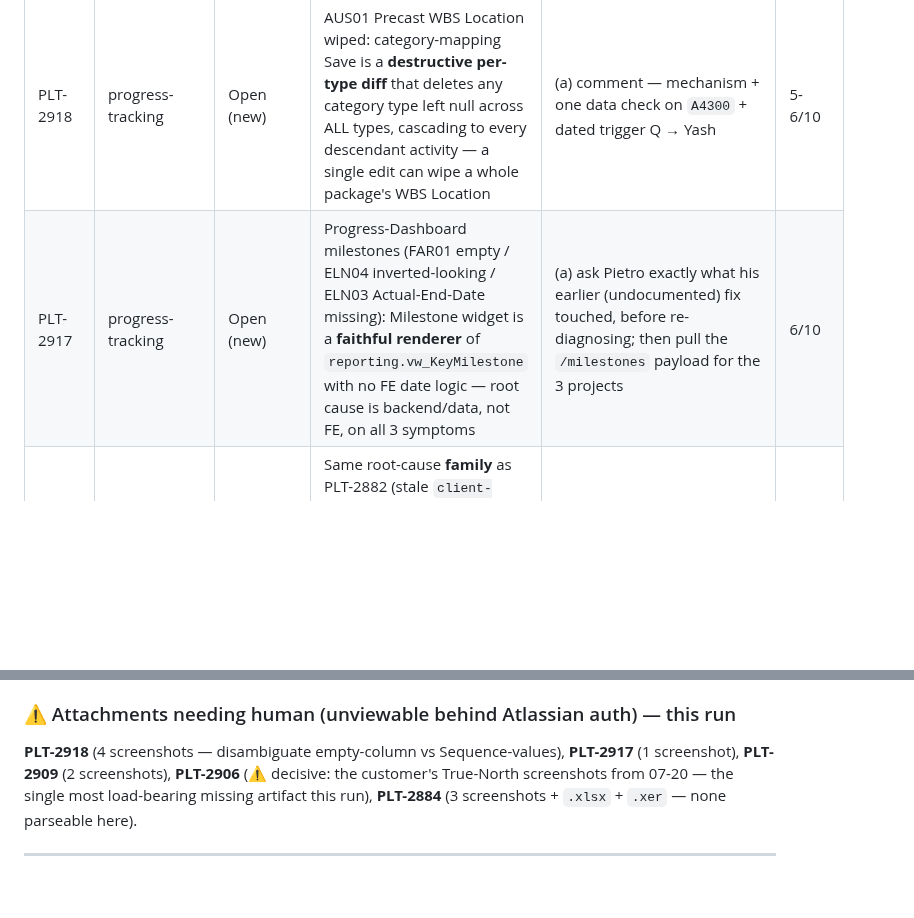
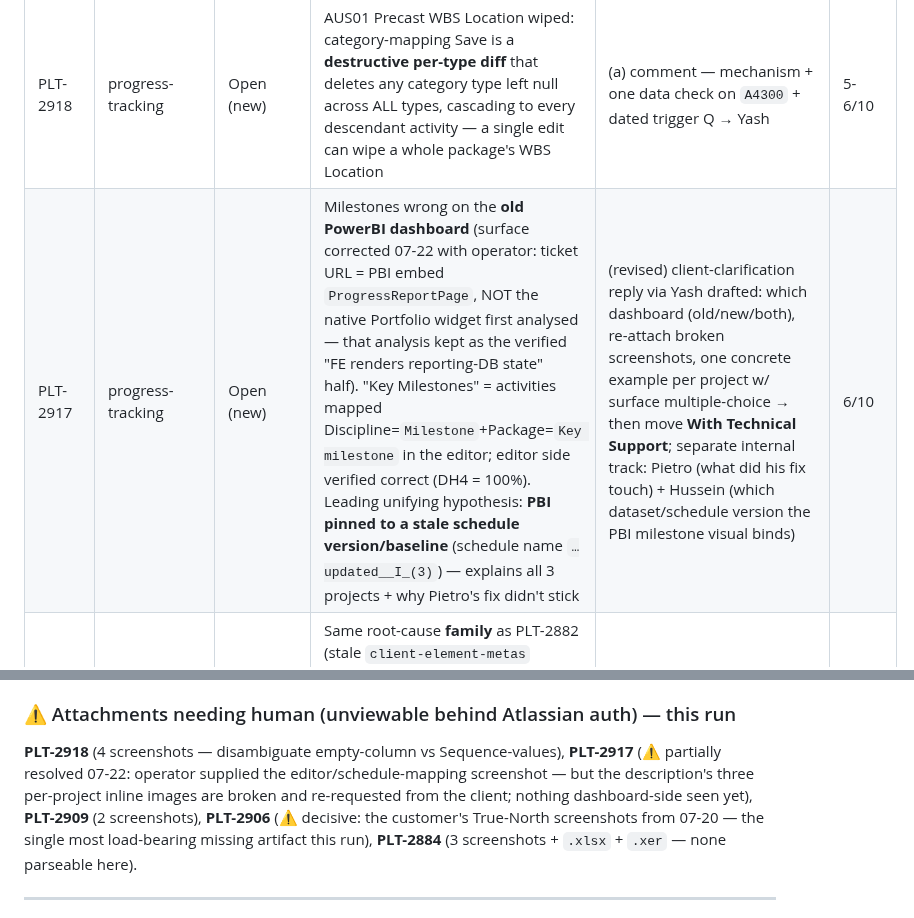
Before and after one commit to ilia-kuzmin-xyz/xyz-platform-context, a Markdown page: incidents/live-incident-board-tickets/README.md, 2 parts joined by grey strips. Rendered like a GitHub page; blank space fills up the shorter version.

Commit message:
Complete PLT-2917 context capture before switching tickets
Adds to context.md the two items discussed but not yet persisted: the
stale-schedule-version unifying hypothesis (section 5b — PBI possibly
pinned to an older upload/baseline, explains all three projects and the
failed fix attempt) and the open product question on Actual-%-vs-Actual-
Finish-date authority (5c). Expands NEEDS HUMAN with screenshot
provenance, the three broken per-project description images, and the
unknown PBI dataset binding (owner: Hussein). Updates the README run-table
row and attachment list to reflect the corrected surface and revised
recommended action.

Co-Authored-By: Claude Sonnet 5 <noreply@anthropic.com>
Claude-Session: https://claude.ai/code/session_01SZL24s7PDnTbbdtUcuTMV7

```diff
--- a/incidents/live-incident-board-tickets/README.md
+++ b/incidents/live-incident-board-tickets/README.md
@@ -56,7 +56,7 @@ scope rules above. **Group B is empty this run** — every ticket that was Group
 | Ticket | Domain | Status | One-line finding | Drafted action | Conf. |
 |---|---|---|---|---|---|
 | PLT-2918 | progress-tracking | Open (new) | AUS01 Precast WBS Location wiped: category-mapping Save is a **destructive per-type diff** that deletes any category type left null across ALL types, cascading to every descendant activity — a single edit can wipe a whole package's WBS Location | (a) comment — mechanism + one data check on `A4300` + dated trigger Q → Yash | 5-6/10 |
-| PLT-2917 | progress-tracking | Open (new) | Progress-Dashboard milestones (FAR01 empty / ELN04 inverted-looking / ELN03 Actual-End-Date missing): Milestone widget is a **faithful renderer** of `reporting.vw_KeyMilestone` with no FE date logic — root cause is backend/data, not FE, on all 3 symptoms | (a) ask Pietro exactly what his earlier (undocumented) fix touched, before re-diagnosing; then pull the `/milestones` payload for the 3 projects | 6/10 |
+| PLT-2917 | progress-tracking | Open (new) | Milestones wrong on the **old PowerBI dashboard** (surface corrected 07-22 with operator: ticket URL = PBI embed `ProgressReportPage`, NOT the native Portfolio widget first analysed — that analysis kept as the verified "FE renders reporting-DB state" half). "Key Milestones" = activities mapped Discipline=`Milestone`+Package=`Key milestone` in the editor; editor side verified correct (DH4 = 100%). Leading unifying hypothesis: **PBI pinned to a stale schedule version/baseline** (schedule name `…updated__I_(3)`) — explains all 3 projects + why Pietro's fix didn't stick | (revised) client-clarification reply via Yash drafted: which dashboard (old/new/both), re-attach broken screenshots, one concrete example per project w/ surface multiple-choice → then move **With Technical Support**; separate internal track: Pietro (what did his fix touch) + Hussein (which dataset/schedule version the PBI milestone visual binds) | 6/10 |
 | PLT-2909 | progress-tracking | In Analysis (new) | Same root-cause **family** as PLT-2882 (stale `client-element-metas` parquet vs re-uploaded geometry) one layer earlier — "linked models" list is built purely from parquet membership, no geometry check → ghost models. ATL08 attribution unconfirmed (Yash's on-ticket skepticism honored) | (a) run PLT-2882's existing `window.__linkDiagnose('CY-5200')` diagnostic on ATL08 | 6/10 |
 | PLT-2906 | viewer-and-model | Open (mid-flow) | Section-box "new style" = the `SectionToolOrientation` service rotating the box to the building footprint via Forge's `refPointTransform` (not our `angleToTrueNorth`); trigger pattern (07-14, all models, both projects, no model update) matches a **code-deploy regression** — this exact patch tilted boxes before (PLT-2756). ⚠️ **Stalled ~2 days on OUR side**: customer's True-North screenshots (07-20) still unanalyzed by Ilia | (a) Ilia analyses the screenshots + runs the repo's own orientation diagnostic on FAR01/FAR02 — NOT back to the client, we asked for and got the data | 6-7/10 |
 | PLT-2884 | data-pipeline | With Customer (new) | EQX-AT10x progress % mismatch (27.37% vs 23.85%) — root cause already **product-diagnosed** (bad/incomplete source XER, corroborated by customer's own PowerBI check); "Old DB"=PowerBI (keeps stale activities across schedule revisions) vs "New DB"=Platform (current schedule only) explains the direction; New DB may be the more-correct number. 9+ days silent, waiting on customer re-upload | (c) coordinator nudge → Yash: chase the re-upload, consider With-Customer → With-Technical-Support since it's Critical and silent 9 days | 8/10 |
@@ -92,7 +92,9 @@ scope rules above. **Group B is empty this run** — every ticket that was Group
 ### ⚠️ Attachments needing human (unviewable behind Atlassian auth) — this run
 
 **PLT-2918** (4 screenshots — disambiguate empty-column vs Sequence-values), **PLT-2917**
-(1 screenshot), **PLT-2909** (2 screenshots), **PLT-2906** (⚠️ decisive: the customer's
+(⚠️ partially resolved 07-22: operator supplied the editor/schedule-mapping screenshot — but the
+description's three per-project inline images are broken and re-requested from the client;
+nothing dashboard-side seen yet), **PLT-2909** (2 screenshots), **PLT-2906** (⚠️ decisive: the customer's
 True-North screenshots from 07-20 — the single most load-bearing missing artifact this
 run), **PLT-2884** (3 screenshots + `.xlsx` + `.xer` — none parseable here).
 
```
Also changed, not shown: 1 other file.
